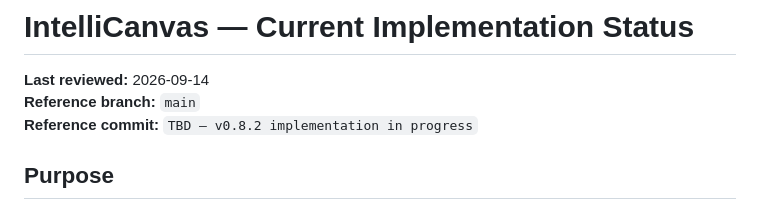
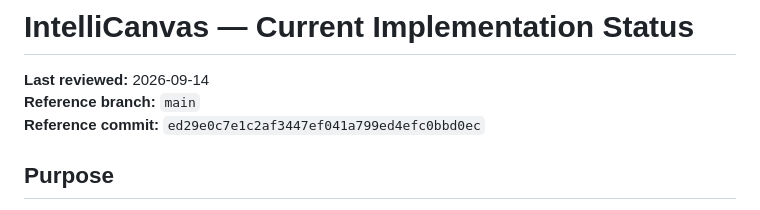
Before and after one commit to ayman-albaidahi/intelli-canvas, a Markdown page: docs/current/system-status.md, the part around the change. GitHub-like rendering.

Commit message:
docs: finalize v0.8.2 explainability status

```diff
--- a/docs/current/system-status.md
+++ b/docs/current/system-status.md
@@ -2,7 +2,7 @@
 
 **Last reviewed:** 2026-09-14
 **Reference branch:** `main`
-**Reference commit:** `TBD — v0.8.2 implementation in progress`
+**Reference commit:** `ed29e0c7e1c2af3447ef041a799ed4efc0bbd0ec`
 
 ## Purpose
 
```
